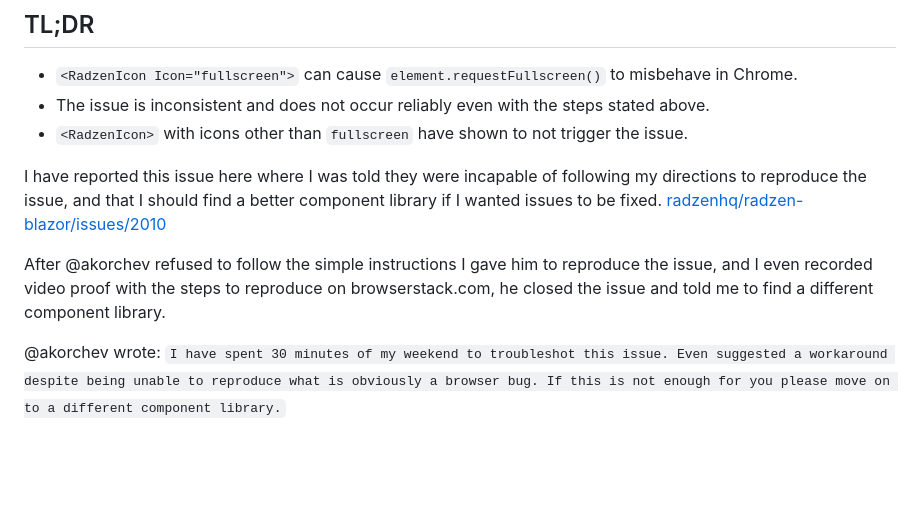
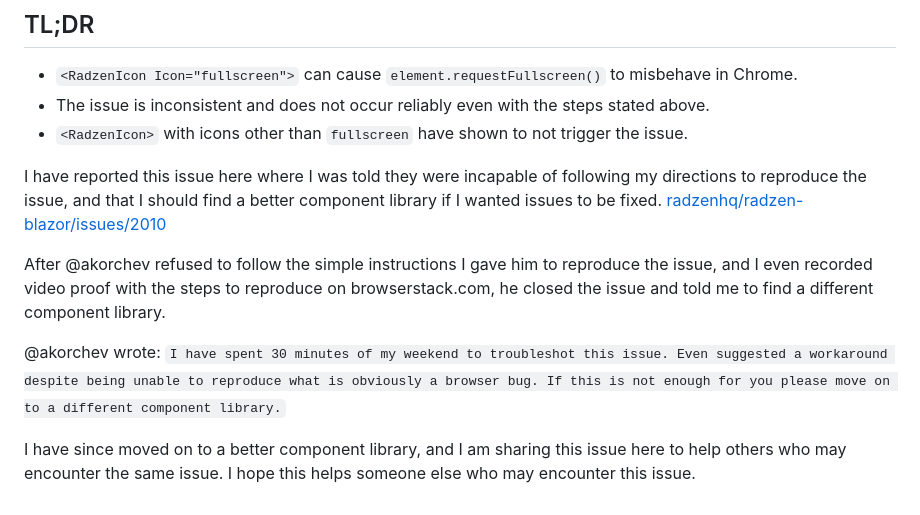
Before and after one commit to LostBeard/RadzenIconFullscreenIssue, a Markdown page: README.md, the part around the change. Rendered like a GitHub page; blank space fills up the shorter version.

```diff
--- a/README.md
+++ b/README.md
@@ -67,7 +67,6 @@ The issue may start just by visiting the page with the RadzenIcon before going t
 - The issue is inconsistent and does not occur reliably even with the steps stated above.
 - `<RadzenIcon>` with icons other than `fullscreen` have shown to not trigger the issue.
 
-
 I have reported this issue here where I was told they were incapable of following my directions to reproduce the issue, and that I should find a better component library if I wanted issues to be fixed.
 [radzenhq/radzen-blazor/issues/2010](https://github.com/radzenhq/radzen-blazor/issues/2010)
 
@@ -75,3 +74,5 @@ After @akorchev refused to follow the simple instructions I gave him to reproduc
 
 @akorchev wrote:
 `I have spent 30 minutes of my weekend to troubleshot this issue. Even suggested a workaround despite being unable to reproduce what is obviously a browser bug. If this is not enough for you please move on to a different component library.`
+
+I have since moved on to a better component library, and I am sharing this issue here to help others who may encounter the same issue. I hope this helps someone else who may encounter this issue.
```
